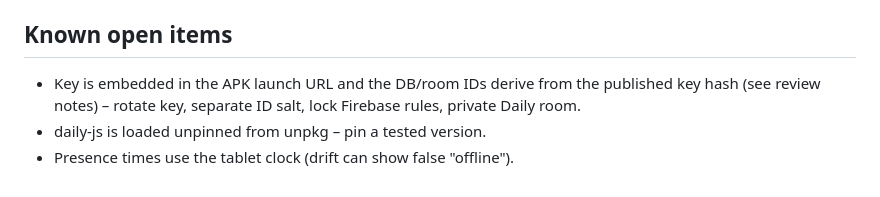
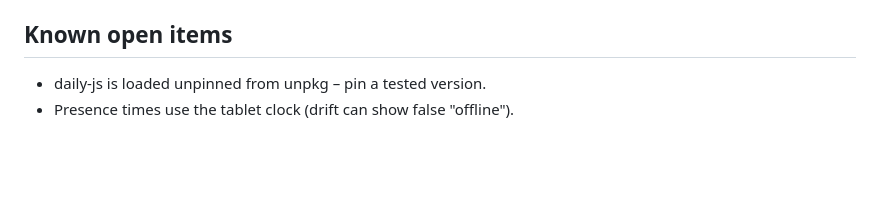
Before and after one commit to ryan-seg/NanaPhone, a Markdown page: ARCHITECTURE.md, the part around the change. GitHub-like rendering; blank space fills up the shorter version.

```diff
--- a/ARCHITECTURE.md
+++ b/ARCHITECTURE.md
@@ -50,6 +50,5 @@ Safeguards: family pick-up is a transaction (must still be `calling_family`); ca
 - Cache-busting: bump `APP_VERSION` (core), `__NANA_PAGE_VERSION` + `?v=` in index.html, and the `--nana-styles-version` var in styles.css **together**; the footer shows a warning if they differ.
 
 ## Known open items
-- Key is embedded in the APK launch URL and the DB/room IDs derive from the published key hash (see review notes) – rotate key, separate ID salt, lock Firebase rules, private Daily room.
 - daily-js is loaded unpinned from unpkg – pin a tested version.
 - Presence times use the tablet clock (drift can show false "offline").
```
